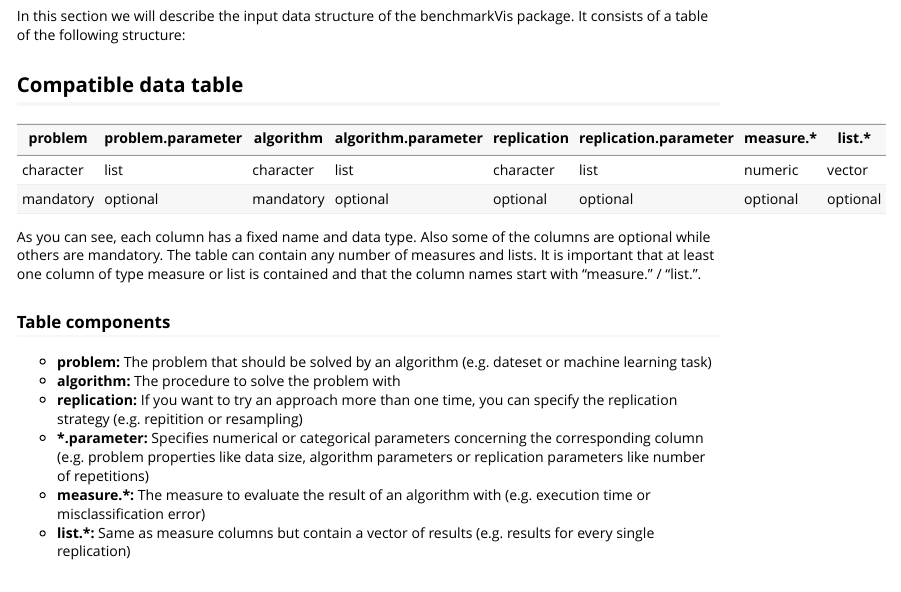
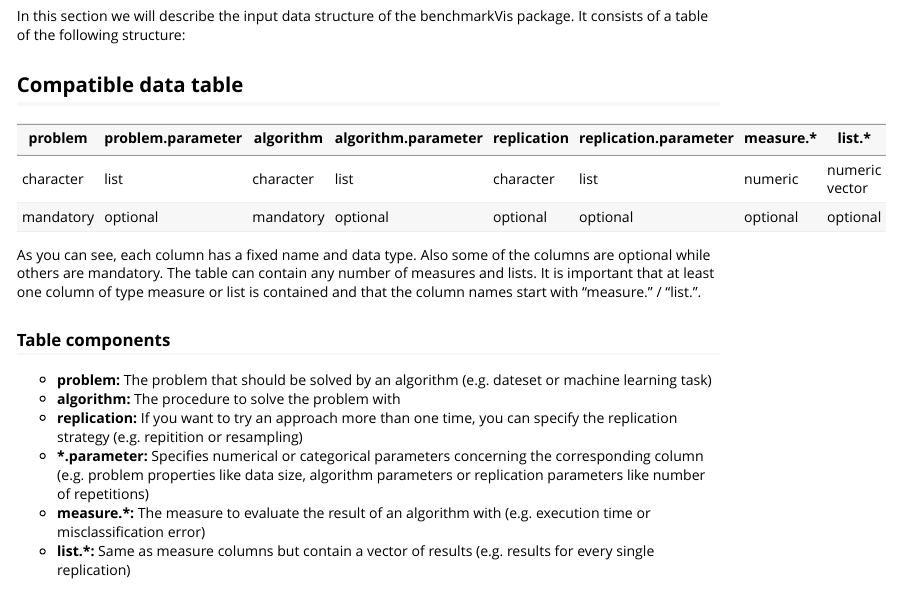
Before and after one commit to collinleiber/benchmarkVis, an R Markdown document (vignettes/benchmarkVis.Rmd): the page in a window 1100 px wide, from 850 px down. Rendered offline with R 4.5, knitr and Pandoc, with nearby package versions; code that draws random numbers runs with fixed seeds of ours; some code elsewhere in the file could not run offline; long lines of code are wrapped.

Commit message:
Update benchmarkVis.Rmd

```diff
--- a/vignettes/benchmarkVis.Rmd
+++ b/vignettes/benchmarkVis.Rmd
@@ -41,7 +41,7 @@
 
 | problem | problem.parameter | algorithm | algorithm.parameter | replication | replication.parameter | measure.\* | list.\* |
 |---|---|---|---|---|---|---|---|
-| character | list | character | list | character | list | numeric | vector |
+| character | list | character | list | character | list | numeric | numeric vector |
 | mandatory | optional | mandatory | optional | optional | optional | optional | optional |
 
 As you can see, each column has a fixed name and data type. Also some of the columns are optional while others are mandatory.
```
